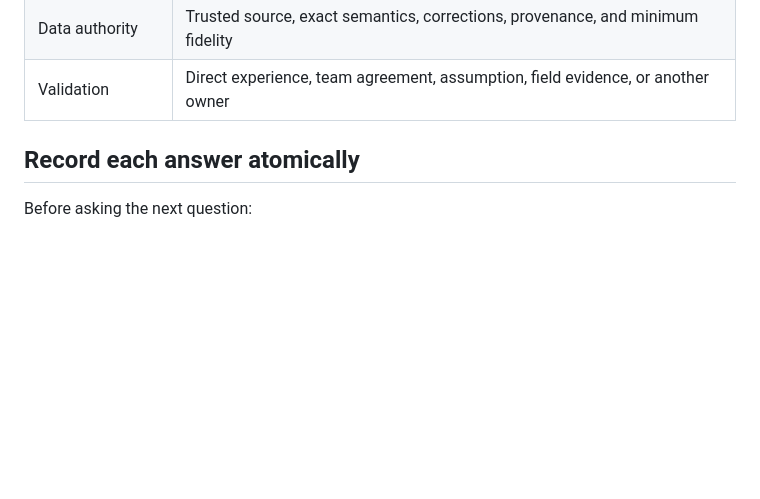
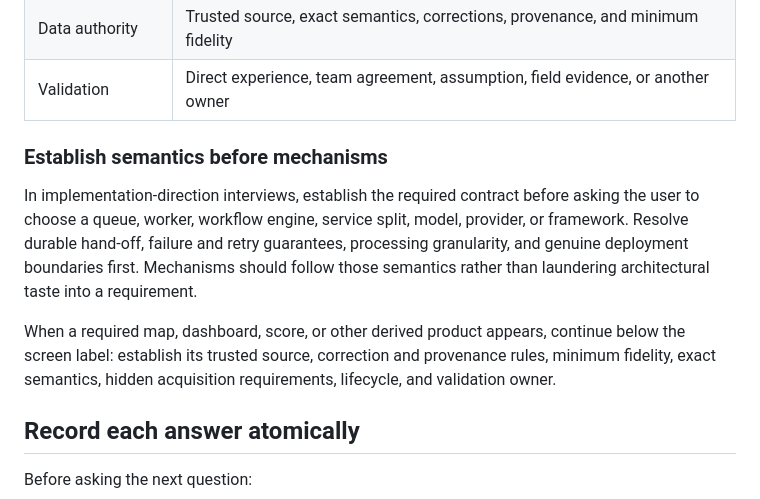
Before and after one commit to Michael-F-Bryan/skills, a Markdown page: skills/adaptive-decision-interviews/SKILL.md, the part around one of its changes. GitHub-like rendering; blank space fills up the shorter version.

```diff
--- a/skills/adaptive-decision-interviews/SKILL.md
+++ b/skills/adaptive-decision-interviews/SKILL.md
@@ -164,6 +169,12 @@ Pick one lens by default: the one that best resolves the current frontier.
 | Lifecycle | What persists, accumulates, may be edited, resets, or survives restarts |
 | Data authority | Trusted source, exact semantics, corrections, provenance, and minimum fidelity |
 | Validation | Direct experience, team agreement, assumption, field evidence, or another owner |
+
+### Establish semantics before mechanisms
+
+In implementation-direction interviews, establish the required contract before asking the user to choose a queue, worker, workflow engine, service split, model, provider, or framework. Resolve durable hand-off, failure and retry guarantees, processing granularity, and genuine deployment boundaries first. Mechanisms should follow those semantics rather than laundering architectural taste into a requirement.
+
+When a required map, dashboard, score, or other derived product appears, continue below the screen label: establish its trusted source, correction and provenance rules, minimum fidelity, exact semantics, hidden acquisition requirements, lifecycle, and validation owner.
 
 ## Record each answer atomically
 
```
Also changed, not shown: other parts of skills/adaptive-decision-interviews/SKILL.md (+20 -0 lines), 2 other files.
